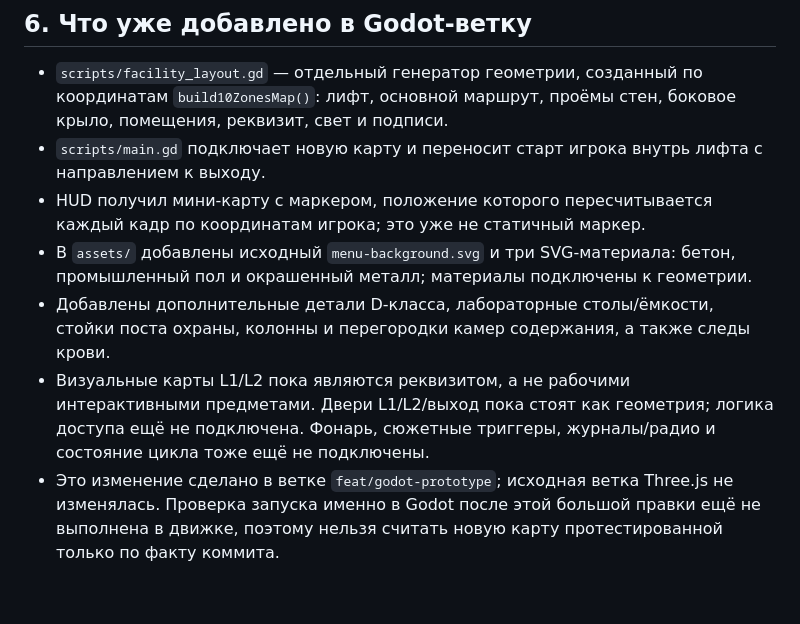
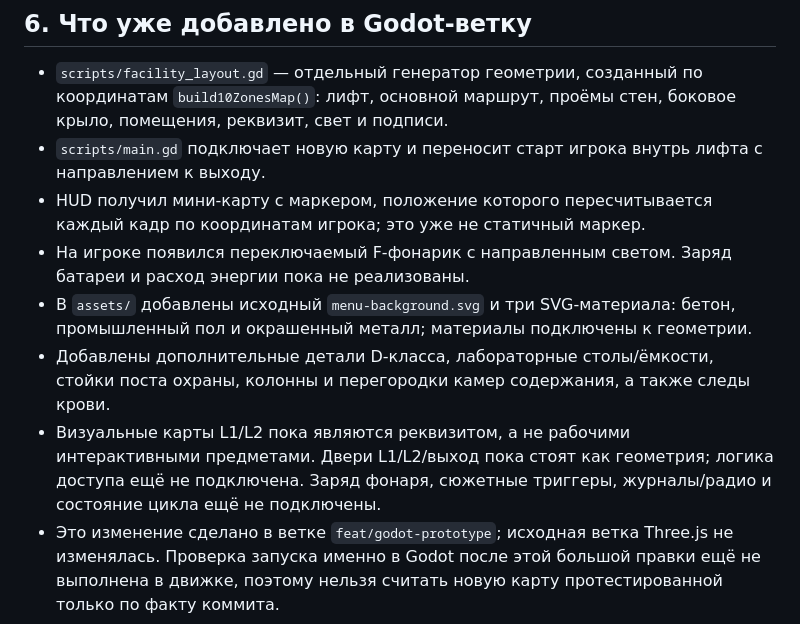
Before and after one commit to Keter-Breach/keter-breach.ru, a Markdown page: godot-prototype/MIGRATION_INVENTORY.md, the part around the change. Drawn GitHub-style; blank space fills up the shorter version.

Commit message:
Record flashlight and live minimap as ported systems

```diff
--- a/godot-prototype/MIGRATION_INVENTORY.md
+++ b/godot-prototype/MIGRATION_INVENTORY.md
@@ -79,9 +79,10 @@
 - `scripts/facility_layout.gd` — отдельный генератор геометрии, созданный по координатам `build10ZonesMap()`: лифт, основной маршрут, проёмы стен, боковое крыло, помещения, реквизит, свет и подписи.
 - `scripts/main.gd` подключает новую карту и переносит старт игрока внутрь лифта с направлением к выходу.
 - HUD получил мини-карту с маркером, положение которого пересчитывается каждый кадр по координатам игрока; это уже не статичный маркер.
+- На игроке появился переключаемый F-фонарик с направленным светом. Заряд батареи и расход энергии пока не реализованы.
 - В `assets/` добавлены исходный `menu-background.svg` и три SVG-материала: бетон, промышленный пол и окрашенный металл; материалы подключены к геометрии.
 - Добавлены дополнительные детали D-класса, лабораторные столы/ёмкости, стойки поста охраны, колонны и перегородки камер содержания, а также следы крови.
-- Визуальные карты L1/L2 пока являются реквизитом, а не рабочими интерактивными предметами. Двери L1/L2/выход пока стоят как геометрия; логика доступа ещё не подключена. Фонарь, сюжетные триггеры, журналы/радио и состояние цикла тоже ещё не подключены.
+- Визуальные карты L1/L2 пока являются реквизитом, а не рабочими интерактивными предметами. Двери L1/L2/выход пока стоят как геометрия; логика доступа ещё не подключена. Заряд фонаря, сюжетные триггеры, журналы/радио и состояние цикла ещё не подключены.
 - Это изменение сделано в ветке `feat/godot-prototype`; исходная ветка Three.js не изменялась. Проверка запуска именно в Godot после этой большой правки ещё не выполнена в движке, поэтому нельзя считать новую карту протестированной только по факту коммита.
 
 ## 7. План переноса по этапам
```
